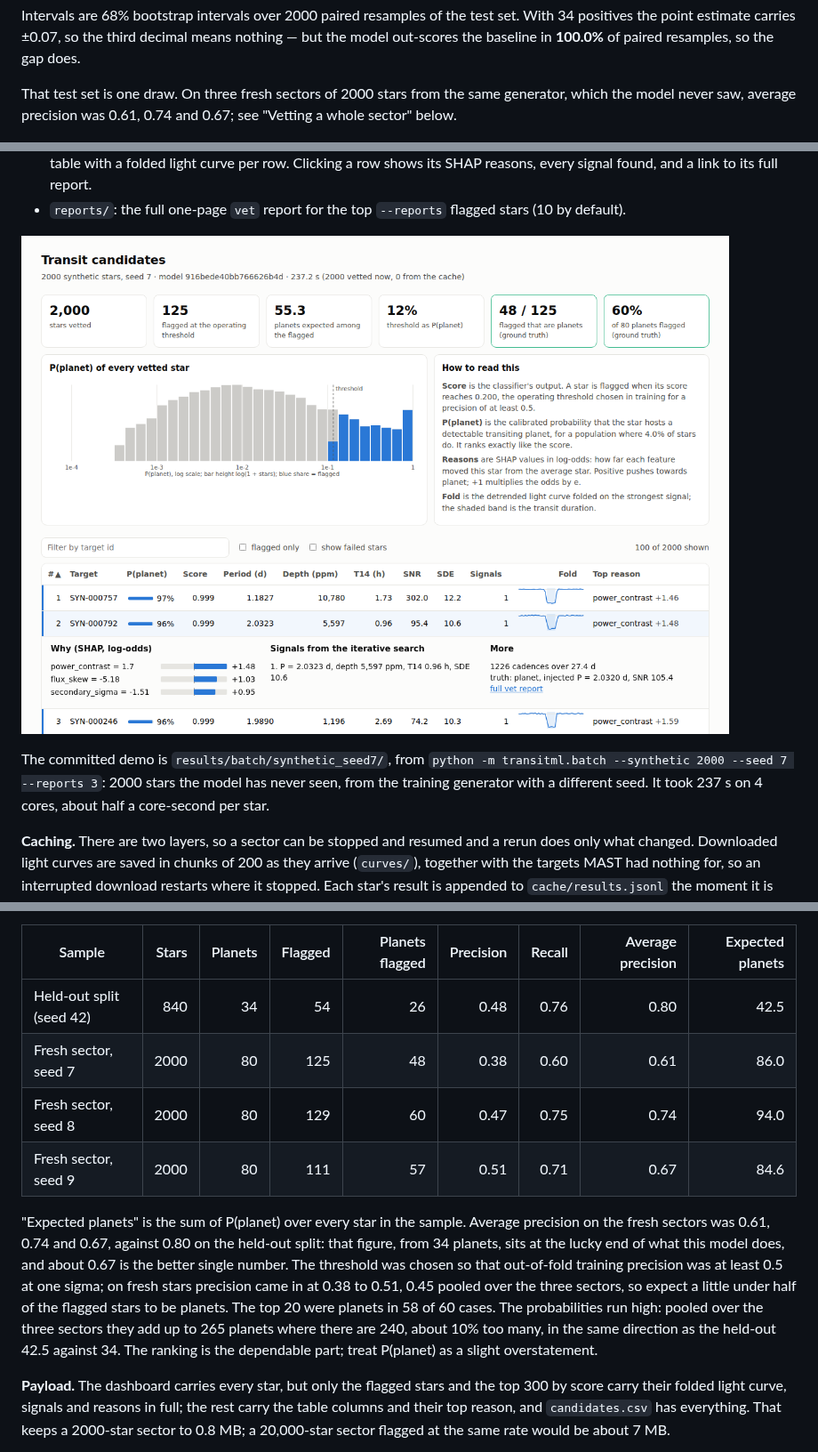
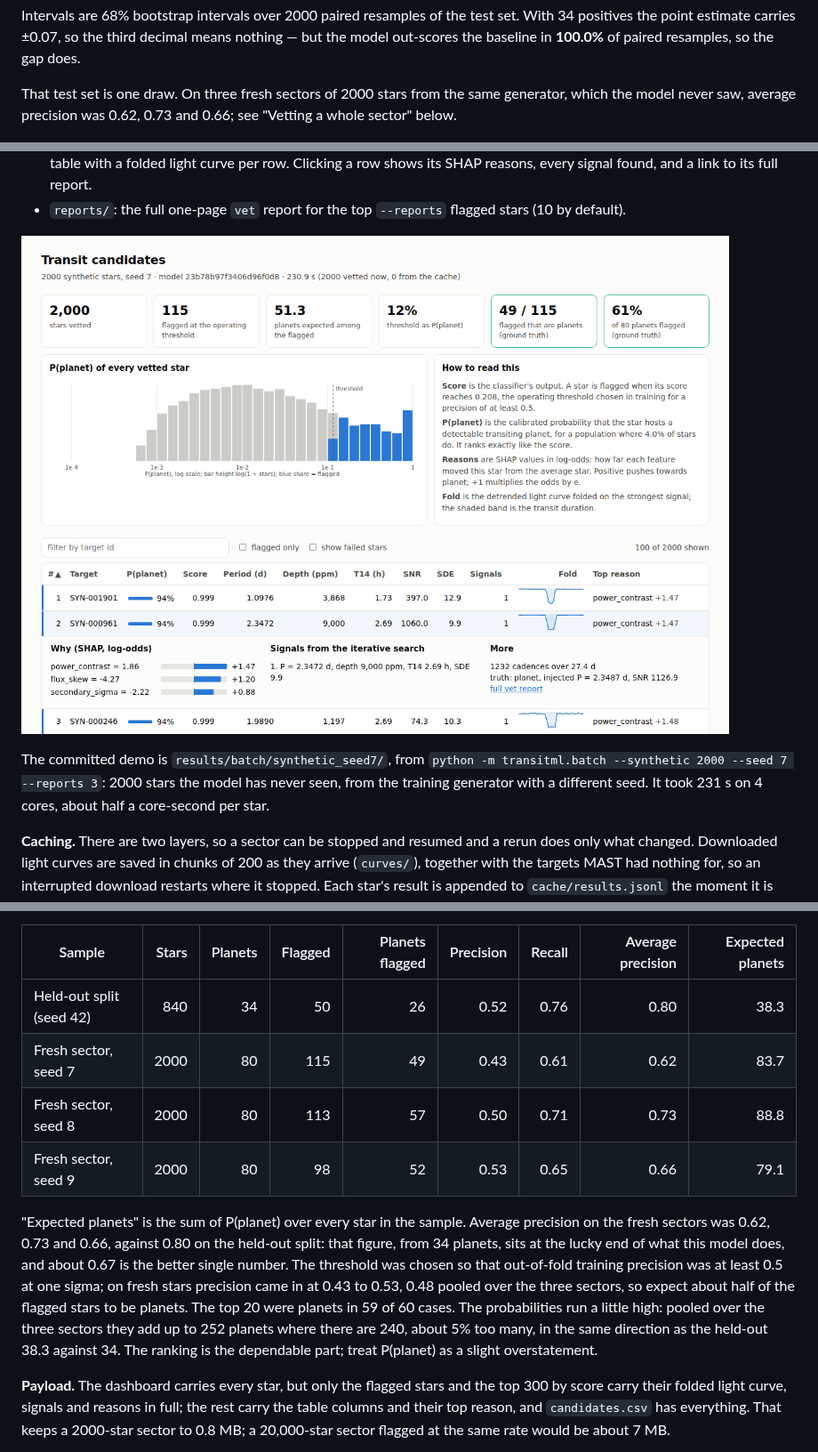
Before and after one commit to rohanKraghu/transit-detection, a Markdown page: README.md, 3 parts joined by grey strips. Shown at 89% size. GitHub-like rendering; pictures changed too: figures/08_batch_dashboard.png.

```diff
--- a/README.md
+++ b/README.md
@@ -47,8 +47,8 @@ means nothing — but the model out-scores the baseline in **100.0%** of paired
 resamples, so the gap does.
 
 That test set is one draw. On three fresh sectors of 2000 stars from the same
-generator, which the model never saw, average precision was 0.61, 0.74 and
-0.67; see "Vetting a whole sector" below.
+generator, which the model never saw, average precision was 0.62, 0.73 and
+0.66; see "Vetting a whole sector" below.
 
 ![Precision-recall](figures/02_precision_recall.png)
 
@@ -846,7 +846,7 @@ It writes four things to `--out-dir` (default `results/batch/<source>/`):
 The committed demo is `results/batch/synthetic_seed7/`, from
 `python -m transitml.batch --synthetic 2000 --seed 7 --reports 3`: 2000 stars
 the model has never seen, from the training generator with a different seed.
-It took 237 s on 4 cores, about half a core-second per star.
+It took 231 s on 4 cores, about half a core-second per star.
 
 **Caching.** There are two layers, so a sector can be stopped and resumed
 and a rerun does only what changed. Downloaded light curves are saved in
@@ -869,23 +869,23 @@ sectors of 2000 stars, 80 planets each, scored by the same saved model:
 
 | Sample | Stars | Planets | Flagged | Planets flagged | Precision | Recall | Average precision | Expected planets |
 |---|---:|---:|---:|---:|---:|---:|---:|---:|
-| Held-out split (seed 42) | 840 | 34 | 54 | 26 | 0.48 | 0.76 | 0.80 | 42.5 |
-| Fresh sector, seed 7 | 2000 | 80 | 125 | 48 | 0.38 | 0.60 | 0.61 | 86.0 |
-| Fresh sector, seed 8 | 2000 | 80 | 129 | 60 | 0.47 | 0.75 | 0.74 | 94.0 |
-| Fresh sector, seed 9 | 2000 | 80 | 111 | 57 | 0.51 | 0.71 | 0.67 | 84.6 |
+| Held-out split (seed 42) | 840 | 34 | 50 | 26 | 0.52 | 0.76 | 0.80 | 38.3 |
+| Fresh sector, seed 7 | 2000 | 80 | 115 | 49 | 0.43 | 0.61 | 0.62 | 83.7 |
+| Fresh sector, seed 8 | 2000 | 80 | 113 | 57 | 0.50 | 0.71 | 0.73 | 88.8 |
+| Fresh sector, seed 9 | 2000 | 80 | 98 | 52 | 0.53 | 0.65 | 0.66 | 79.1 |
 
 "Expected planets" is the sum of P(planet) over every star in the sample.
-Average precision on the fresh sectors was 0.61, 0.74 and 0.67, against
+Average precision on the fresh sectors was 0.62, 0.73 and 0.66, against
 0.80 on the held-out split: that figure, from 34 planets, sits at the lucky
 end of what this model does, and about 0.67 is the better single number.
 The threshold was chosen so that out-of-fold training precision was at
-least 0.5 at one sigma; on fresh stars precision came in at 0.38 to 0.51,
-0.45 pooled over the three sectors, so expect a little under half of the
-flagged stars to be planets. The top 20 were planets in 58 of 60 cases. The
-probabilities run high: pooled over the three sectors they add up to 265
-planets where there are 240, about 10% too many, in the same direction as
-the held-out 42.5 against 34. The ranking is the dependable part; treat
-P(planet) as a slight overstatement.
+least 0.5 at one sigma; on fresh stars precision came in at 0.43 to 0.53,
+0.48 pooled over the three sectors, so expect about half of the flagged
+stars to be planets. The top 20 were planets in 59 of 60 cases. The
+probabilities run a little high: pooled over the three sectors they add up
+to 252 planets where there are 240, about 5% too many, in the same
+direction as the held-out 38.3 against 34. The ranking is the dependable
+part; treat P(planet) as a slight overstatement.
 
 **Payload.** The dashboard carries every star, but only the flagged stars
 and the top 300 by score carry their folded light curve, signals and
```
Also changed, not shown: 13 other files.
